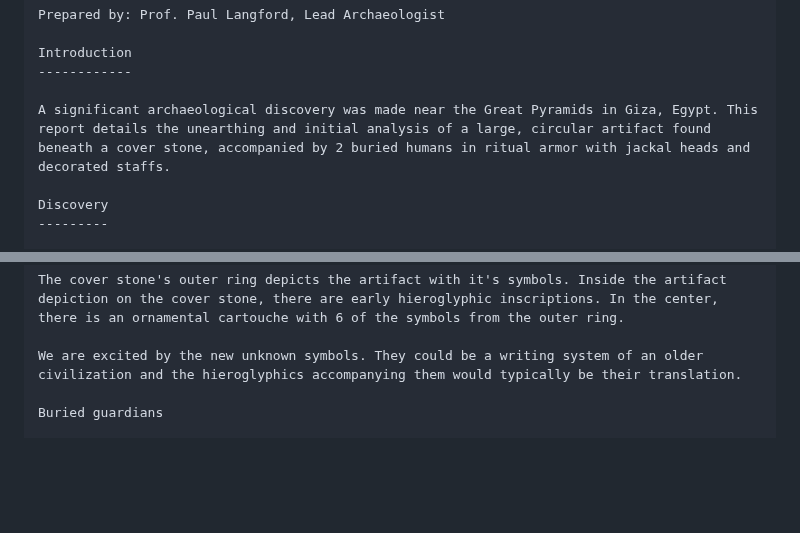
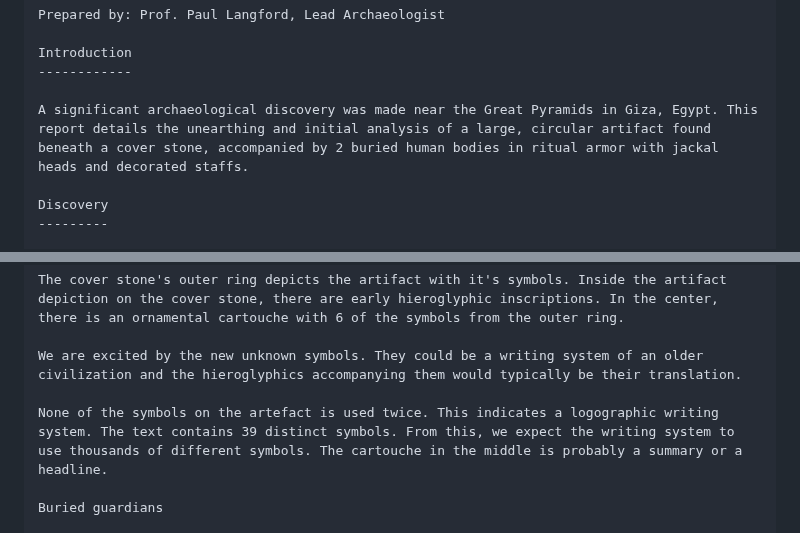
Before and after one commit to ProgramDoorToHeaven/DoorToHeaven-TaylorSeries, a Markdown page: 1996 and before/19900000_19280908_Artefacts_discovery.md, 2 parts joined by grey strips. GitHub-like rendering; blank space fills up the shorter version.

```diff
--- a/1996 and before/19900000_19280908_Artefacts_discovery.md
+++ b/1996 and before/19900000_19280908_Artefacts_discovery.md
@@ -11,7 +11,7 @@ Prepared by: Prof. Paul Langford, Lead Archaeologist
 Introduction
 ------------
 
-A significant archaeological discovery was made near the Great Pyramids in Giza, Egypt. This report details the unearthing and initial analysis of a large, circular artifact found beneath a cover stone, accompanied by 2 buried humans in ritual armor with jackal heads and decorated staffs.
+A significant archaeological discovery was made near the Great Pyramids in Giza, Egypt. This report details the unearthing and initial analysis of a large, circular artifact found beneath a cover stone, accompanied by 2 buried human bodies in ritual armor with jackal heads and decorated staffs.
 
 Discovery
 ---------
@@ -32,6 +32,8 @@ The artifact is inscribed with a series of complex symbols arranged in a circula
 The cover stone's outer ring depicts the artifact with it's symbols. Inside the artifact depiction on the cover stone, there are early hieroglyphic inscriptions. In the center, there is an ornamental cartouche with 6 of the symbols from the outer ring.
 
 We are excited by the new unknown symbols. They could be a writing system of an older civilization and the hieroglyphics accompanying them would typically be their translation.
+
+None of the symbols on the artefact is used twice. This indicates a logographic writing system. The text contains 39 distinct symbols. From this, we expect the writing system to use thousands of different symbols. The cartouche in the middle is probably a summary or a headline.
 
 Buried guardians
 
```
